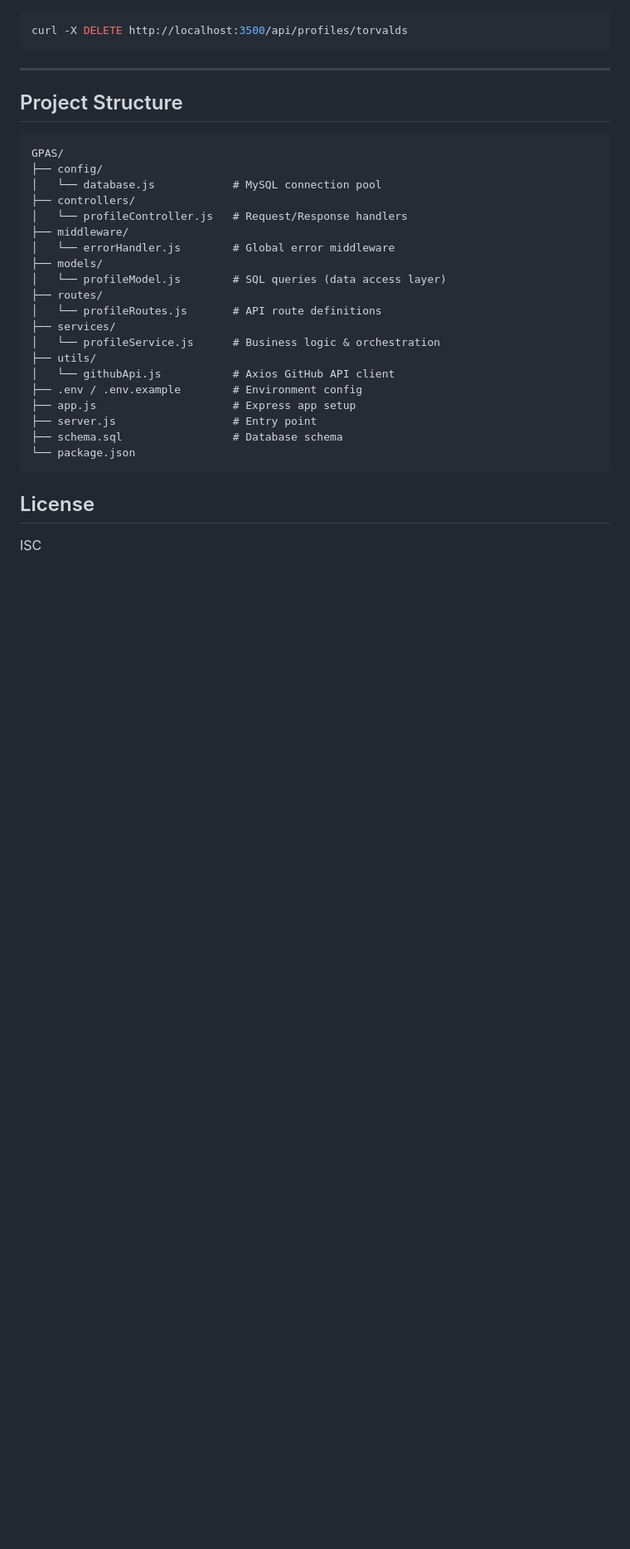
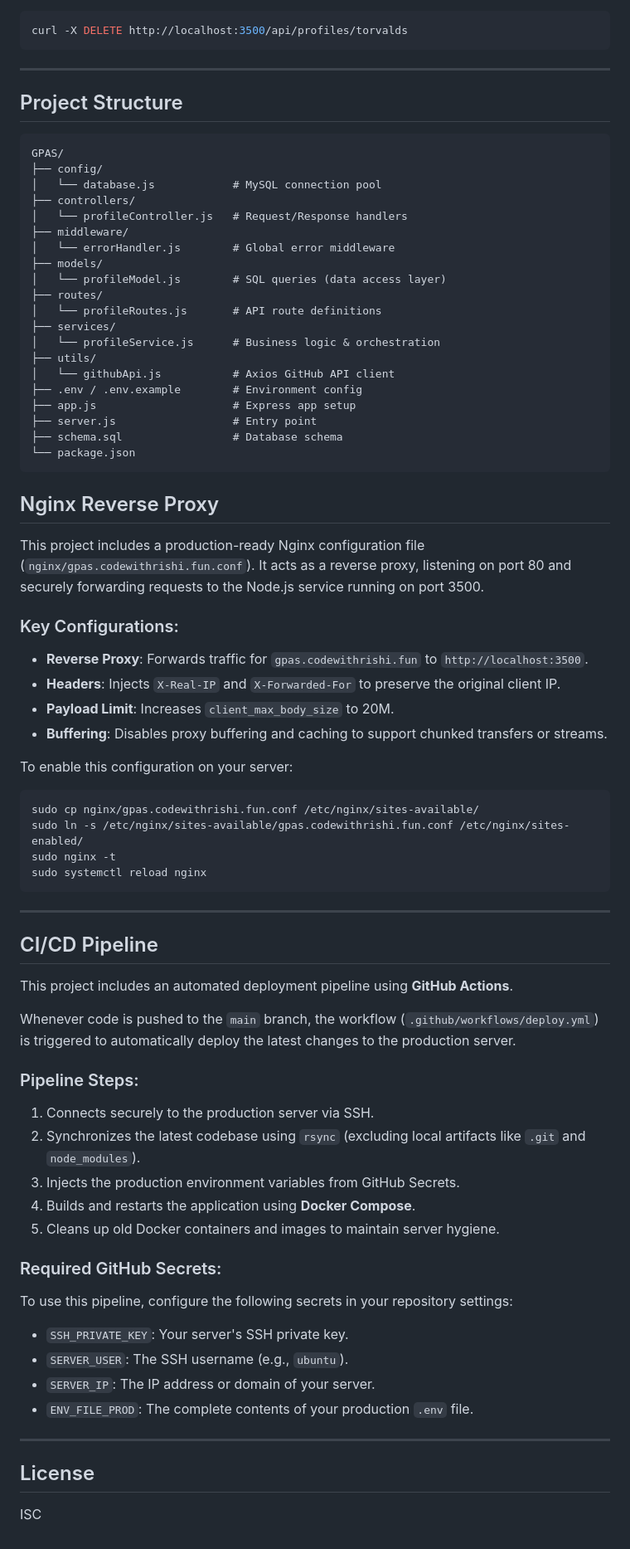
Before and after one commit to RishiGaneshe/GPAS-Github-Profile-Analyzer-System-, a Markdown page: README.md, the part around one of its changes. Shown at 83% size. Drawn GitHub-style; blank space fills up the shorter version.

Commit message:
[ Updated Reamme.md file ]

````diff
--- a/README.md
+++ b/README.md
@@ -156,6 +170,48 @@ GPAS/
 └── package.json
 ```
 
+## Nginx Reverse Proxy
+
+This project includes a production-ready Nginx configuration file (`nginx/gpas.codewithrishi.fun.conf`). It acts as a reverse proxy, listening on port 80 and securely forwarding requests to the Node.js service running on port 3500.
+
+### Key Configurations:
+- **Reverse Proxy**: Forwards traffic for `gpas.codewithrishi.fun` to `http://localhost:3500`.
+- **Headers**: Injects `X-Real-IP` and `X-Forwarded-For` to preserve the original client IP.
+- **Payload Limit**: Increases `client_max_body_size` to 20M.
+- **Buffering**: Disables proxy buffering and caching to support chunked transfers or streams.
+
+To enable this configuration on your server:
+```bash
+sudo cp nginx/gpas.codewithrishi.fun.conf /etc/nginx/sites-available/
+sudo ln -s /etc/nginx/sites-available/gpas.codewithrishi.fun.conf /etc/nginx/sites-enabled/
+sudo nginx -t
+sudo systemctl reload nginx
+```
+
+---
+
+## CI/CD Pipeline
+
+This project includes an automated deployment pipeline using **GitHub Actions**.
+
+Whenever code is pushed to the `main` branch, the workflow (`.github/workflows/deploy.yml`) is triggered to automatically deploy the latest changes to the production server.
+
+### Pipeline Steps:
+1. Connects securely to the production server via SSH.
+2. Synchronizes the latest codebase using `rsync` (excluding local artifacts like `.git` and `node_modules`).
+3. Injects the production environment variables from GitHub Secrets.
+4. Builds and restarts the application using **Docker Compose**.
+5. Cleans up old Docker containers and images to maintain server hygiene.
+
+### Required GitHub Secrets:
+To use this pipeline, configure the following secrets in your repository settings:
+- `SSH_PRIVATE_KEY`: Your server's SSH private key.
+- `SERVER_USER`: The SSH username (e.g., `ubuntu`).
+- `SERVER_IP`: The IP address or domain of your server.
+- `ENV_FILE_PROD`: The complete contents of your production `.env` file.
+
+---
+
 ## License
 
 ISC
````
Also changed, not shown: other parts of README.md (+15 -1 lines).
